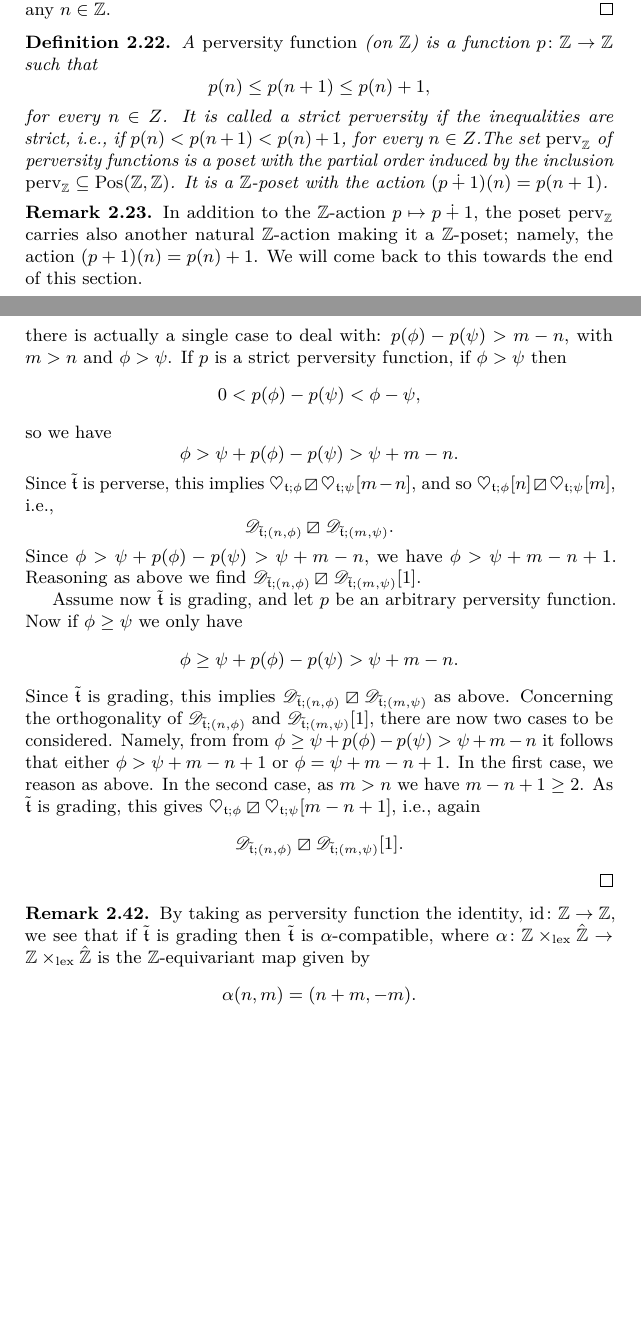
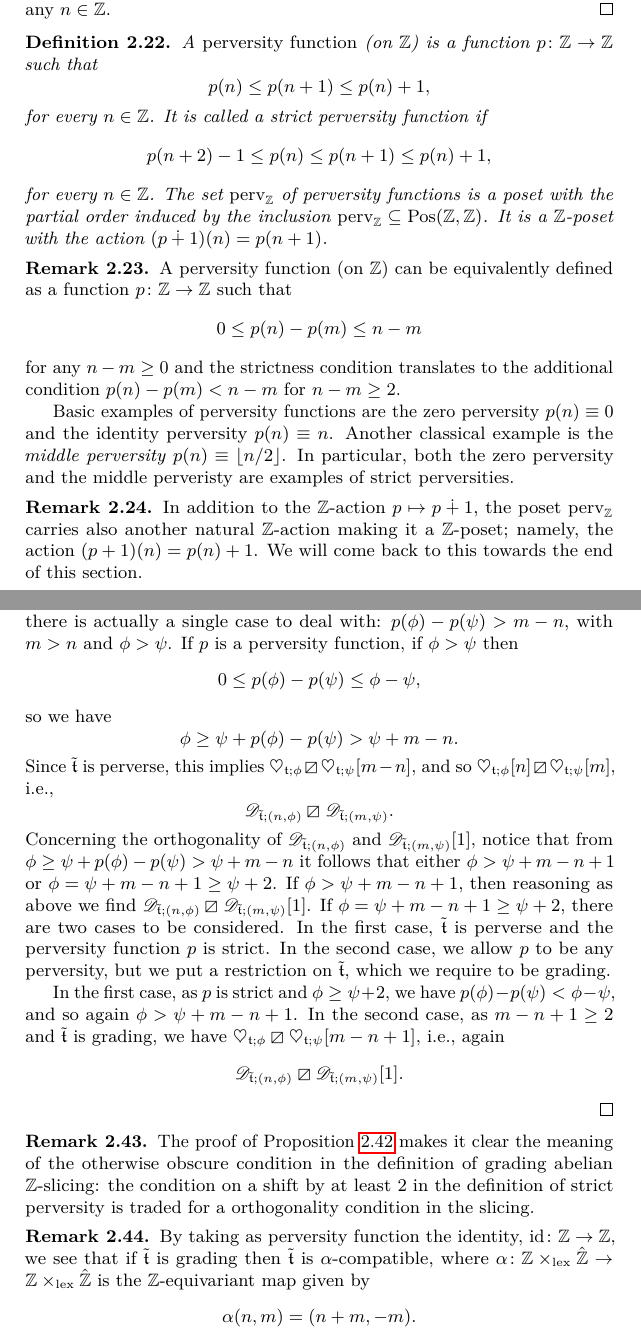
Before and after one commit to domenic-o/perversities, a LaTeX document (perversities.tex): two parts of pages 12 and 17 of 27, joined at a grey line, cut so that both start at the same text, the shorter picture padded with empty space. Compiled offline with pdfLaTeX.

Commit message:
sistemato problema con le perversita' strette
modifiche in

Def 2.22
Rem 2.23
Prop 2.42
Rem 2.43

```diff
--- a/perversities.tex
+++ b/perversities.tex
@@ -526,9 +526,22 @@ A \emph{perversity function} (on $\Z$) is a function $p\colon \Z\to \Z$ such tha
 \[
 p(n)\leq p(n+1)\leq p(n)+1,
 \]
-for every $n\in Z$. It is called a strict perversity if the inequalities are strict, i.e., if $p(n)< p(n+1)< p(n)+1$,
-for every $n\in Z$.The set $\mathrm{perv}_\Z$ of perversity functions is a poset with the partial order induced by the inclusion $\mathrm{perv}_\Z\subseteq \pos(\Z,\Z)$. It is a $\Z$-poset with the action $(p\dotplus1)(n)=p(n+1)$.
+for every $n\in \Z$. It is called a strict perversity function if
+\[
+p(n+2)-1\leq p(n)\leq p(n+1)\leq p(n)+1,
+\]
+for every $n\in \Z$. The set $\mathrm{perv}_\Z$ of perversity functions is a poset with the partial order induced by the inclusion $\mathrm{perv}_\Z\subseteq \pos(\Z,\Z)$. It is a $\Z$-poset with the action $(p\dotplus1)(n)=p(n+1)$.
 \end{defn}
+\begin{rem}
+A perversity function (on $\Z$) can be equivalently defined as a function $p\colon \Z\to \Z$ such that
+\[
+0\leq p(n)-p(m)\leq n-m
+\]
+for any $n-m\geq 0$ and the strictness condition translates to the additional condition $p(n)-p(m)< n-m$ for $n-m\geq 2$.
+
+Basic examples of perversity functions are the zero perversity $p(n)\equiv 0$ and the identity perversity $p(n)\equiv n$. Another classical example is the \emph{middle perversity} $p(n)\equiv \lfloor n/2 \rfloor$. In particular, both the zero perversity and the middle perveristy are examples of strict perversities.
+\end{rem}
+
 \begin{rem}\label{other-action}
 In addition to the $\Z$-action $p\mapsto p\dotplus 1$, the poset  $\mathrm{perv}_\Z$ carries also another natural $\Z$-action making it a $\Z$-poset; namely, the action $(p+1)(n)=p(n)+1$. We will come back to this towards the end of this section.
 \end{rem}
@@ -779,31 +792,33 @@ $p(\phi)-p(\psi)>m-n$, with $m>n$ and $\phi>\psi$.
 %\item $n+p(\phi)=m+p(\psi)$ with $n<m$ and $p(\psi)>p(\phi)$;
 %\item $n+p(\phi)=m+p(\psi)$ and $p(\psi)>p(\phi)$ and $n=m$ and $\phi\leq \psi$.
 %\end{itemize}
-If $p$ is a strict perversity function, if $\phi> \psi$ then
+If $p$ is a perversity function, if $\phi> \psi$ then
 \[
-0< p(\phi)-p(\psi)< \phi-\psi,
+0\leq p(\phi)-p(\psi)\leq \phi-\psi,
 \]
 so we have
 \[
-\phi> \psi+ p(\phi)-p(\psi)>\psi+m-n.
+\phi\geq  \psi+ p(\phi)-p(\psi)>\psi+m-n.
 \]
 Since $\tilde{\tee}$ is perverse, this implies $\heartsuit_{\tee;\phi}\orth\heartsuit_{\tee;\psi}[m-n]$, and so $\heartsuit_{\tee;\phi}[n]\orth \heartsuit_{\tee;\psi}[m]$, i.e.,
 \[
 \mathscr{D}_{\tilde{\tee};(n,\phi)}\orth\mathscr{D}_{\tilde{\tee};(m,\psi)}.
 \]
-Since $\phi>\psi+ p(\phi)-p(\psi)>\psi+m-n$, we have $\phi>\psi+m-n+1$. Reasoning as above we find $\mathscr{D}_{\tilde{\tee};(n,\phi)}\orth\mathscr{D}_{\tilde{\tee};(m,\psi)}[1]$.
-\par
-Assume now $\tilde{\tee}$ is grading, and let $p$ be an arbitrary perversity function. Now if $\phi\geq \psi$ we only have
-\[
-\phi\geq \psi+ p(\phi)-p(\psi)>\psi+m-n.
-\]
-Since $\tilde{\tee}$ is grading, this implies $\mathscr{D}_{\tilde{\tee};(n,\phi)}\orth\mathscr{D}_{\tilde{\tee};(m,\psi)}$ as above. Concerning the orthogonality of $\mathscr{D}_{\tilde{\tee};(n,\phi)}$ and $\mathscr{D}_{\tilde{\tee};(m,\psi)}[1]$, there are now two cases to be considered. Namely, from
-from $\phi\geq \psi+ p(\phi)-p(\psi)>\psi+m-n$ it follows that either $\phi>\psi+m-n+1$ or $\phi=\psi+m-n+1$. In the first case, we reason as above. In the second case, as $m>n$ we have $m-n+1\geq 2$. As $\tilde{\tee}$ is grading, this gives $\heartsuit_{\tee;\phi}\orth\heartsuit_{\tee;\psi}[m-n+1]$, i.e., again
+Concerning the orthogonality of $\mathscr{D}_{\tilde{\tee};(n,\phi)}$ and $\mathscr{D}_{\tilde{\tee};(m,\psi)}[1]$, notice that
+from $\phi\geq \psi+ p(\phi)-p(\psi)>\psi+m-n$ it follows that either $\phi>\psi+m-n+1$ or $\phi=\psi+m-n+1\geq \psi+2$.  If $\phi>\psi+m-n+1$, then reasoning as above we find $\mathscr{D}_{\tilde{\tee};(n,\phi)}\orth\mathscr{D}_{\tilde{\tee};(m,\psi)}[1]$. If $\phi=\psi+m-n+1\geq \psi+2$,
+there are two cases to be considered. In the first case, $\tilde{\tee}$ is perverse and the perversity function $p$ is strict. In the second case, we allow $p$ to be any perversity, but we put a restriction on $\tilde{\tee}$, which we require to be grading.
+
+In the first case, as $p$ is strict and $\phi\geq \psi+2$, we have $p(\phi)-p(\psi)< \phi-\psi$, and so again $\phi>\psi+m-n+1$.
+In the second case, as $m-n+1\geq 2$ and $\tilde{\tee}$ is grading, we have $\heartsuit_{\tee;\phi}\orth\heartsuit_{\tee;\psi}[m-n+1]$, i.e., again
 \[
 \mathscr{D}_{\tilde{\tee};(n,\phi)}\orth\mathscr{D}_{\tilde{\tee};(m,\psi)}[1].
 \]
+\end{proof}
 
-\end{proof}
+\begin{rem}
+The proof of Proposition \ref{grad} makes it clear the meaning of the otherwise obscure condition in the definition of grading abelian $\Z$-slicing: the condition on a shift by at least 2 in the definition of strict perversity is traded for a orthogonality condition in the slicing.
+\end{rem}
+
 
 %\begin{prop}\label{grad2}
 %Let $\mathfrak{t}$ be a bounded t-structure on $\mathscr{D}$, let $\tilde{\tee}$ be an abelian $\mathbb{Z}$-slicing on $\heartsuit_{\mathfrak{t}}$,  let $p\colon \Z\to \Z$ be a perversity function, and let $g_p\colon \mathbb{Z} \ltimes \hat{\mathbb{Z}}\to \mathbb{Z} \ltimes \hat{\mathbb{Z}}$ be the $\Z$-equivariant map given by $$g_p(n,\phi)=(n+p(\phi),-p(\phi)),$$
```
Also changed, not shown: perversities.pdf, perversities.tex (8 more changed lines), 4 other files.
